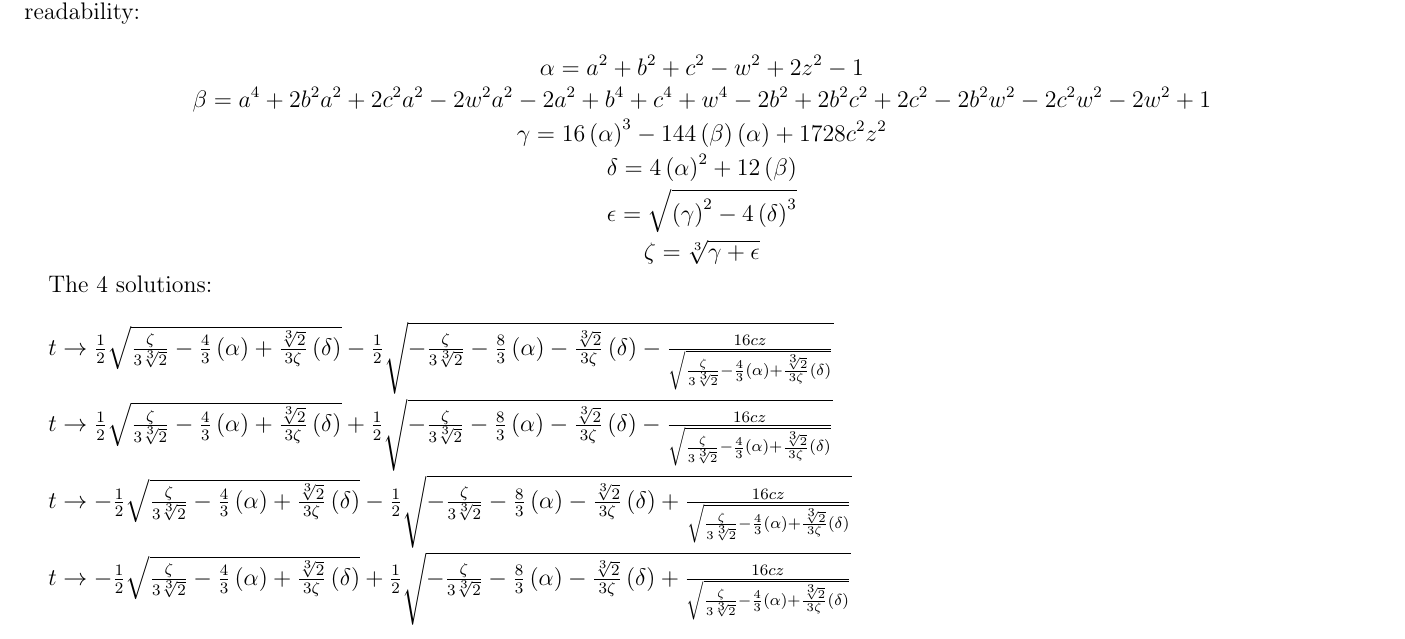
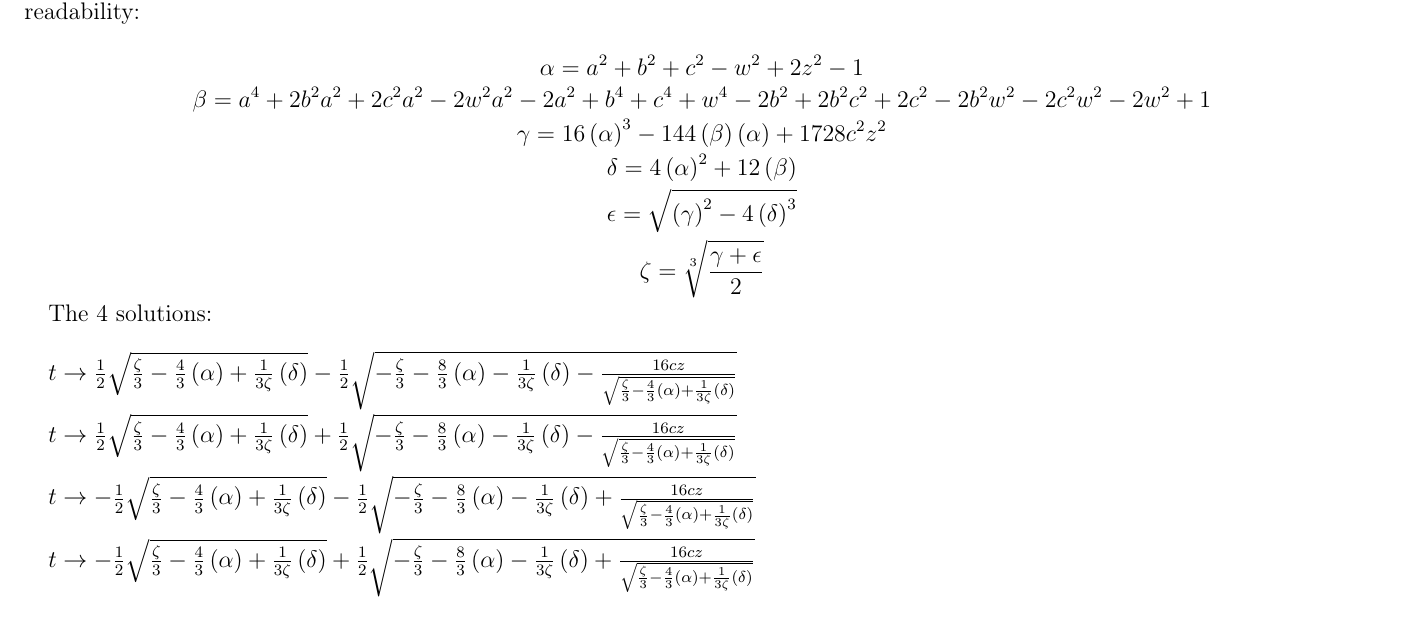
Before and after one commit to Vollkornaffe/torusgo-pure, a LaTeX paper (latex/path_to_enlightenment.tex): part of page 4 of 4, cut so that both start at the same text. Compiled offline with pdfLaTeX.

Commit message:
simplified further

```diff
--- a/latex/path_to_enlightenment.tex
+++ b/latex/path_to_enlightenment.tex
@@ -114,24 +114,24 @@ Now if we solve for $t$ we get a pretty big formula, but a lot of the expression
 \[\gamma = 16 \left(\alpha\right)^3-144 \left(\beta\right) \left(\alpha\right)+1728 c^2 z^2\]
 \[\delta = 4 \left(\alpha\right)^2+12 \left(\beta\right)\]
 \[\epsilon = \sqrt{\left(\gamma\right)^2-4 \left(\delta\right)^3} \]
-\[\zeta = \sqrt[3]{\gamma+\epsilon} \]
+\[\zeta = \sqrt[3]{\frac{\gamma+\epsilon}{2}} \]
 
 The 4 solutions:\\
 
 $
-t\to \frac{1}{2} \sqrt{\frac{\zeta}{3 \sqrt[3]{2}}-\frac{4}{3} \left(\alpha\right)+\frac{\sqrt[3]{2}}{3 \zeta}\left(\delta\right)}-\frac{1}{2} \sqrt{-\frac{\zeta}{3 \sqrt[3]{2}}-\frac{8}{3} \left(\alpha\right)-\frac{\sqrt[3]{2}}{3 \zeta}\left(\delta\right)-\frac{16 c z}{\sqrt{\frac{\zeta}{3 \sqrt[3]{2}}-\frac{4}{3} \left(\alpha\right)+\frac{\sqrt[3]{2}}{3 \zeta}\left(\delta\right)}}}
+t\to \frac{1}{2} \sqrt{\frac{\zeta}{3}-\frac{4}{3} \left(\alpha\right)+\frac{1}{3\zeta}\left(\delta\right)}-\frac{1}{2} \sqrt{-\frac{\zeta}{3}-\frac{8}{3} \left(\alpha\right)-\frac{1}{3\zeta}\left(\delta\right)-\frac{16 c z}{\sqrt{\frac{\zeta}{3}-\frac{4}{3} \left(\alpha\right)+\frac{1}{3 \zeta}\left(\delta\right)}}}
 $\\
 
 $
-t\to \frac{1}{2} \sqrt{\frac{\zeta}{3 \sqrt[3]{2}}-\frac{4}{3} \left(\alpha\right)+\frac{\sqrt[3]{2}}{3 \zeta}\left(\delta\right)}+\frac{1}{2} \sqrt{-\frac{\zeta}{3 \sqrt[3]{2}}-\frac{8}{3} \left(\alpha\right)-\frac{\sqrt[3]{2}}{3 \zeta}\left(\delta\right)-\frac{16 c z}{\sqrt{\frac{\zeta}{3 \sqrt[3]{2}}-\frac{4}{3} \left(\alpha\right)+\frac{\sqrt[3]{2}}{3 \zeta}\left(\delta\right)}}}
+t\to \frac{1}{2} \sqrt{\frac{\zeta}{3}-\frac{4}{3} \left(\alpha\right)+\frac{1}{3\zeta}\left(\delta\right)}+\frac{1}{2} \sqrt{-\frac{\zeta}{3}-\frac{8}{3} \left(\alpha\right)-\frac{1}{3\zeta}\left(\delta\right)-\frac{16 c z}{\sqrt{\frac{\zeta}{3}-\frac{4}{3} \left(\alpha\right)+\frac{1}{3 \zeta}\left(\delta\right)}}}
 $\\
 
 $
-t\to -\frac{1}{2} \sqrt{\frac{\zeta}{3 \sqrt[3]{2}}-\frac{4}{3} \left(\alpha\right)+\frac{\sqrt[3]{2}}{3 \zeta}\left(\delta\right)}-\frac{1}{2} \sqrt{-\frac{\zeta}{3 \sqrt[3]{2}}-\frac{8}{3} \left(\alpha\right)-\frac{\sqrt[3]{2}}{3 \zeta}\left(\delta\right)+\frac{16 c z}{\sqrt{\frac{\zeta}{3 \sqrt[3]{2}}-\frac{4}{3} \left(\alpha\right)+\frac{\sqrt[3]{2}}{3 \zeta}\left(\delta\right)}}}
+t\to -\frac{1}{2} \sqrt{\frac{\zeta}{3}-\frac{4}{3} \left(\alpha\right)+\frac{1}{3\zeta}\left(\delta\right)}-\frac{1}{2} \sqrt{-\frac{\zeta}{3}-\frac{8}{3} \left(\alpha\right)-\frac{1}{3\zeta}\left(\delta\right)+\frac{16 c z}{\sqrt{\frac{\zeta}{3}-\frac{4}{3} \left(\alpha\right)+\frac{1}{3 \zeta}\left(\delta\right)}}}
 $\\
 
 $
-t\to -\frac{1}{2} \sqrt{\frac{\zeta}{3 \sqrt[3]{2}}-\frac{4}{3} \left(\alpha\right)+\frac{\sqrt[3]{2}}{3 \zeta}\left(\delta\right)}+\frac{1}{2} \sqrt{-\frac{\zeta}{3 \sqrt[3]{2}}-\frac{8}{3} \left(\alpha\right)-\frac{\sqrt[3]{2}}{3 \zeta}\left(\delta\right)+\frac{16 c z}{\sqrt{\frac{\zeta}{3 \sqrt[3]{2}}-\frac{4}{3} \left(\alpha\right)+\frac{\sqrt[3]{2}}{3 \zeta}\left(\delta\right)}}}
-$
+t\to -\frac{1}{2} \sqrt{\frac{\zeta}{3}-\frac{4}{3} \left(\alpha\right)+\frac{1}{3\zeta}\left(\delta\right)}+\frac{1}{2} \sqrt{-\frac{\zeta}{3}-\frac{8}{3} \left(\alpha\right)-\frac{1}{3\zeta}\left(\delta\right)+\frac{16 c z}{\sqrt{\frac{\zeta}{3}-\frac{4}{3} \left(\alpha\right)+\frac{1}{3 \zeta}\left(\delta\right)}}}
+$\\
 
 \end{document}
```
Also changed, not shown: latex/path_to_enlightenment.pdf.
